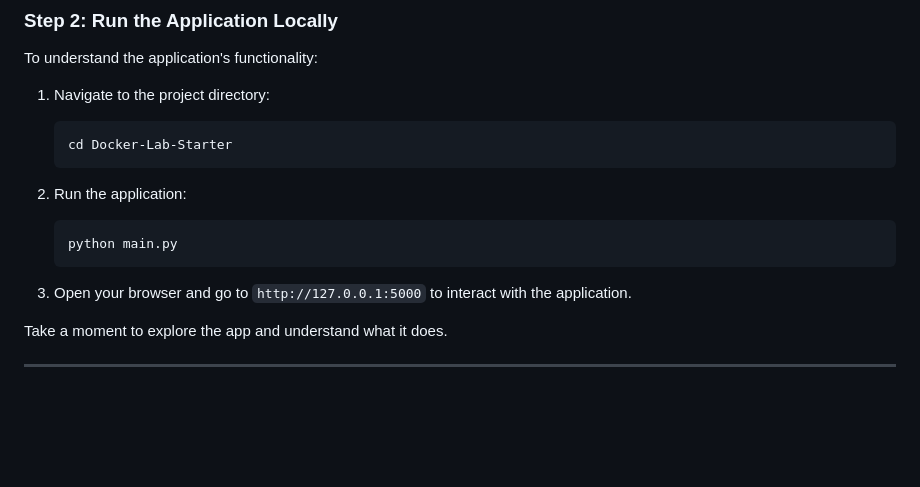
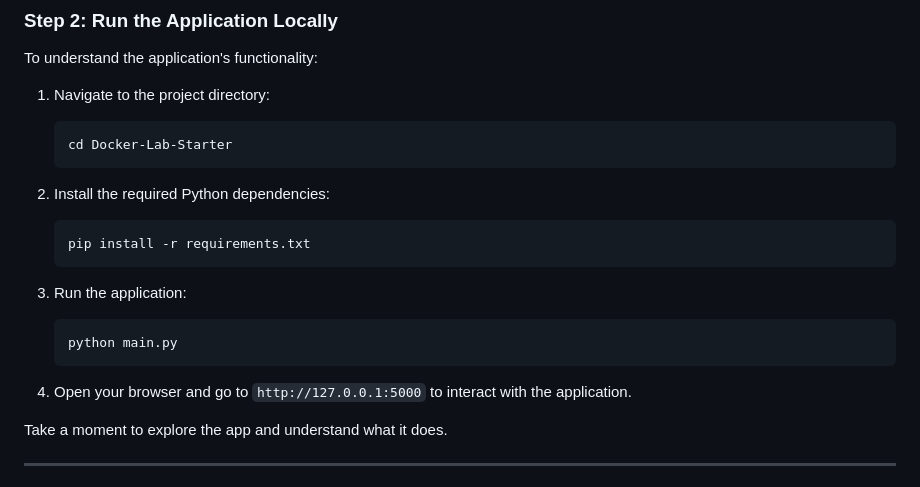
Before and after one commit to mo-salah1998/Docker-Lab-Starter, a Markdown page: README.md, the part around the change. GitHub-like rendering; blank space fills up the shorter version.

````diff
--- a/README.md
+++ b/README.md
@@ -43,13 +43,17 @@ To understand the application's functionality:
    cd Docker-Lab-Starter
    ```
 
+2. Install the required Python dependencies:
+   ```bash
+   pip install -r requirements.txt
+   ```
 
-2. Run the application:
+3. Run the application:
    ```bash
    python main.py
    ```
 
-3. Open your browser and go to `http://127.0.0.1:5000` to interact with the application.
+4. Open your browser and go to `http://127.0.0.1:5000` to interact with the application.
 
 Take a moment to explore the app and understand what it does.
 
````
